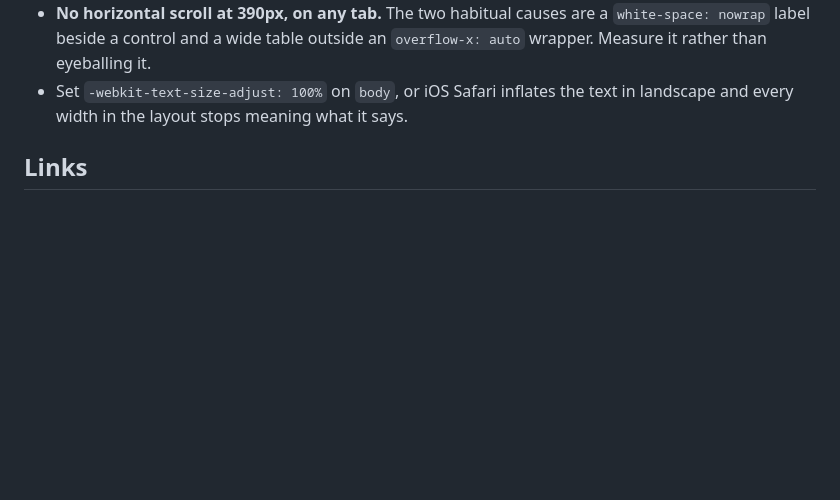
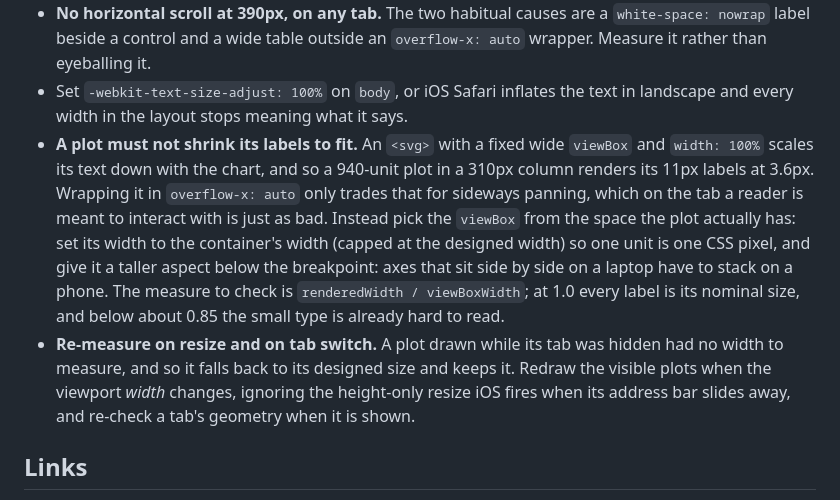
Before and after one commit to tpavlic/asu-simulating-stochastic-systems, a Markdown page: THEME.md, the part around the change. Drawn GitHub-style; blank space fills up the shorter version.

```diff
--- a/THEME.md
+++ b/THEME.md
@@ -104,6 +104,19 @@ full checklist is in `CLAUDE.md`; the parts that are presentation are here.
   than eyeballing it.
 - Set `-webkit-text-size-adjust: 100%` on `body`, or iOS Safari inflates the text in landscape and
   every width in the layout stops meaning what it says.
+- **A plot must not shrink its labels to fit.** An `<svg>` with a fixed wide `viewBox` and
+  `width: 100%` scales its text down with the chart, and so a 940-unit plot in a 310px column renders
+  its 11px labels at 3.6px. Wrapping it in `overflow-x: auto` only trades that for sideways
+  panning, which on the tab a reader is meant to interact with is just as bad. Instead pick the
+  `viewBox` from the space the plot actually has: set its width to the container's width (capped at
+  the designed width) so one unit is one CSS pixel, and give it a taller aspect below the
+  breakpoint: axes that sit side by side on a laptop have to stack on a phone. The measure
+  to check is `renderedWidth / viewBoxWidth`; at 1.0 every label is its nominal size, and below
+  about 0.85 the small type is already hard to read.
+- **Re-measure on resize and on tab switch.** A plot drawn while its tab was hidden had no width to
+  measure, and so it falls back to its designed size and keeps it. Redraw the visible plots when the
+  viewport *width* changes, ignoring the height-only resize iOS fires when its address bar slides
+  away, and re-check a tab's geometry when it is shown.
 
 ## Links
 
```
Also changed, not shown: CLAUDE.md (+17 -1 lines).
